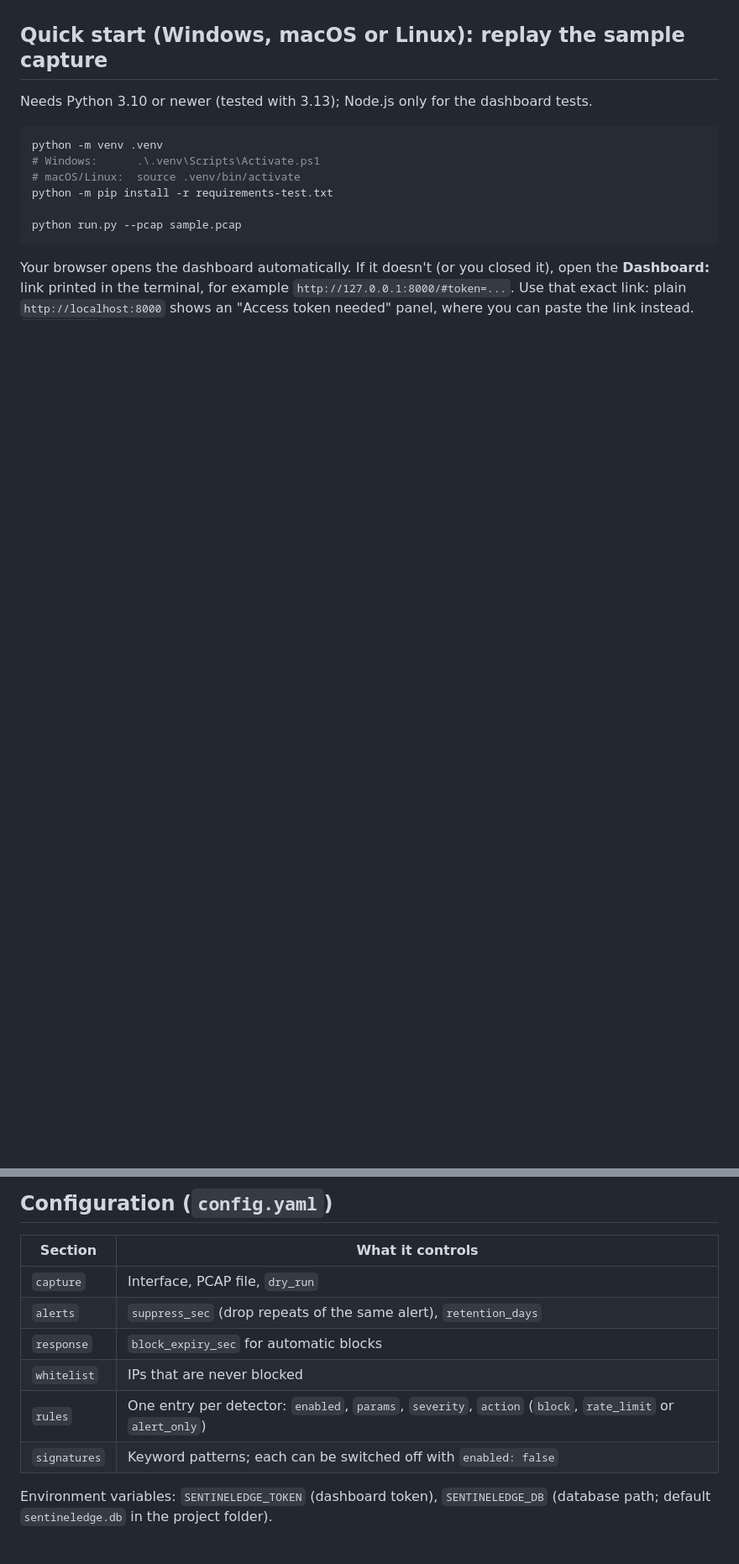
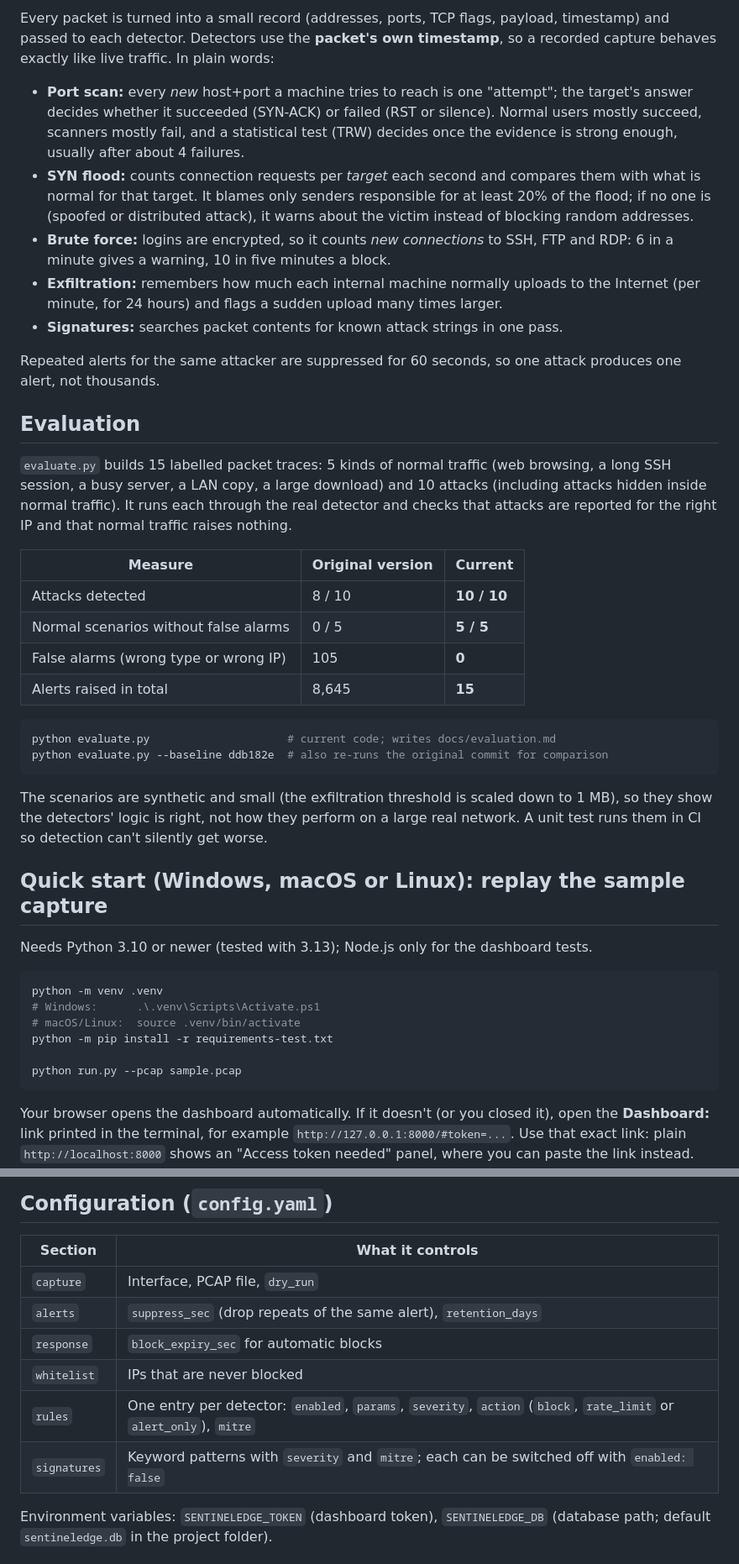
Before and after one commit to adwaitrane24-max/Sentinal_Edge, a Markdown page: README.md, 2 parts joined by grey strips. Shown at 84% size. Drawn GitHub-style; blank space fills up the shorter version.

````diff
--- a/README.md
+++ b/README.md
@@ -16,3 +36,46 @@ It runs in **dry-run mode by default**: it logs what it *would* block and never
+Every packet is turned into a small record (addresses, ports, TCP flags, payload,
+timestamp) and passed to each detector. Detectors use the **packet's own timestamp**,
+so a recorded capture behaves exactly like live traffic. In plain words:
+
+- **Port scan:** every *new* host+port a machine tries to reach is one "attempt"; the
+  target's answer decides whether it succeeded (SYN-ACK) or failed (RST or silence).
+  Normal users mostly succeed, scanners mostly fail, and a statistical test (TRW)
+  decides once the evidence is strong enough, usually after about 4 failures.
+- **SYN flood:** counts connection requests per *target* each second and compares them
+  with what is normal for that target. It blames only senders responsible for at least
+  20% of the flood; if no one is (spoofed or distributed attack), it warns about the
+  victim instead of blocking random addresses.
+- **Brute force:** logins are encrypted, so it counts *new connections* to SSH, FTP and RDP:
+  6 in a minute gives a warning, 10 in five minutes a block.
+- **Exfiltration:** remembers how much each internal machine normally uploads to the
+  Internet (per minute, for 24 hours) and flags a sudden upload many times larger.
+- **Signatures:** searches packet contents for known attack strings in one pass.
+
+Repeated alerts for the same attacker are suppressed for 60 seconds, so one attack
+produces one alert, not thousands.
+
+## Evaluation
+
+`evaluate.py` builds 15 labelled packet traces: 5 kinds of normal traffic (web browsing,
+a long SSH session, a busy server, a LAN copy, a large download) and 10 attacks
+(including attacks hidden inside normal traffic). It runs each through the real detector
+and checks that attacks are reported for the right IP and that normal traffic raises nothing.
+
+| Measure | Original version | Current |
+|---|---|---|
+| Attacks detected | 8 / 10 | **10 / 10** |
+| Normal scenarios without false alarms | 0 / 5 | **5 / 5** |
+| False alarms (wrong type or wrong IP) | 105 | **0** |
+| Alerts raised in total | 8,645 | **15** |
+
+```bash
+python evaluate.py                     # current code; writes docs/evaluation.md
+python evaluate.py --baseline ddb182e  # also re-runs the original commit for comparison
+```
+
+The scenarios are synthetic and small (the exfiltration threshold is scaled down to
+1 MB), so they show the detectors' logic is right, not how they perform on a large real
+network. A unit test runs them in CI so detection can't silently get worse.
 
 ## Quick start (Windows, macOS or Linux): replay the sample capture
 
@@ -65,8 +130,8 @@ live mode refuses to start rather than running unprotected.
 | `alerts` | `suppress_sec` (drop repeats of the same alert), `retention_days` |
 | `response` | `block_expiry_sec` for automatic blocks |
 | `whitelist` | IPs that are never blocked |
-| `rules` | One entry per detector: `enabled`, `params`, `severity`, `action` (`block`, `rate_limit` or `alert_only`) |
-| `signatures` | Keyword patterns; each can be switched off with `enabled: false` |
+| `rules` | One entry per detector: `enabled`, `params`, `severity`, `action` (`block`, `rate_limit` or `alert_only`), `mitre` |
+| `signatures` | Keyword patterns with `severity` and `mitre`; each can be switched off with `enabled: false` |
 
 Environment variables: `SENTINELEDGE_TOKEN` (dashboard token), `SENTINELEDGE_DB`
 (database path; default `sentineledge.db` in the project folder).
````
Also changed, not shown: other parts of README.md (+35 -9 lines), docs/screenshots/dashboard.png (added), docs/screenshots/token-needed.png (added), 1 other file.
